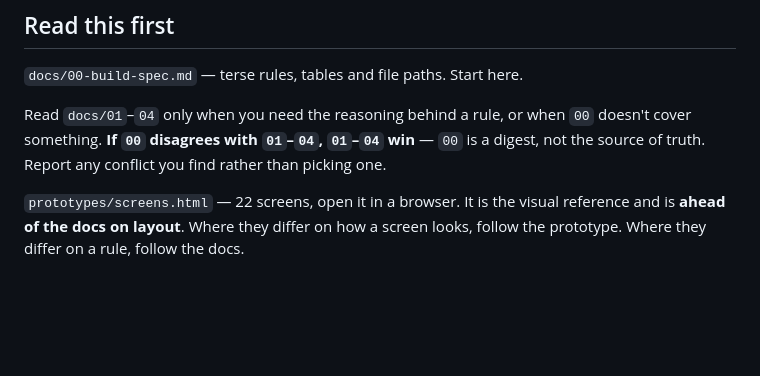
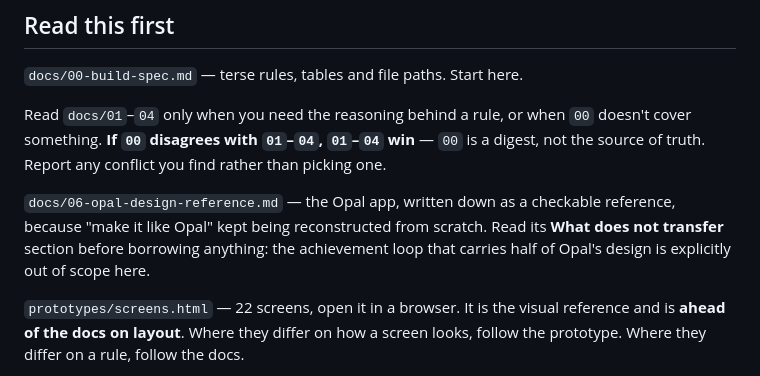
Before and after one commit to ig0193/turtle-lift, a Markdown page: CLAUDE.md, the part around the change. Drawn GitHub-style; blank space fills up the shorter version.

```diff
--- a/CLAUDE.md
+++ b/CLAUDE.md
@@ -10,6 +10,12 @@ Read `docs/01`–`04` only when you need the reasoning behind a rule, or when `0
 doesn't cover something. **If `00` disagrees with `01`–`04`, `01`–`04` win** —
 `00` is a digest, not the source of truth. Report any conflict you find rather
 than picking one.
+
+`docs/06-opal-design-reference.md` — the Opal app, written down as a checkable
+reference, because "make it like Opal" kept being reconstructed from scratch.
+Read its **What does not transfer** section before borrowing anything: the
+achievement loop that carries half of Opal's design is explicitly out of scope
+here.
 
 `prototypes/screens.html` — 22 screens, open it in a browser. It is the visual
 reference and is **ahead of the docs on layout**. Where they differ on how a
```
Also changed, not shown: docs/06-opal-design-reference.md (added, +133 -0 lines).
